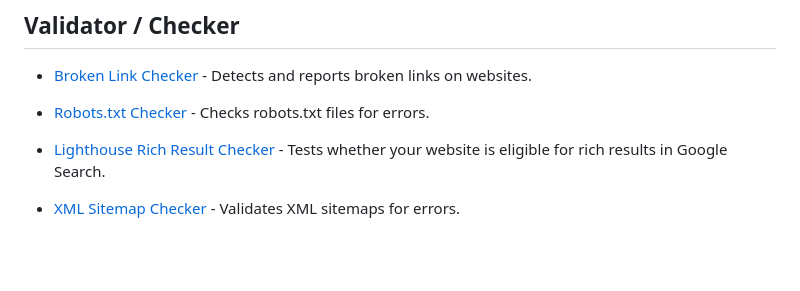
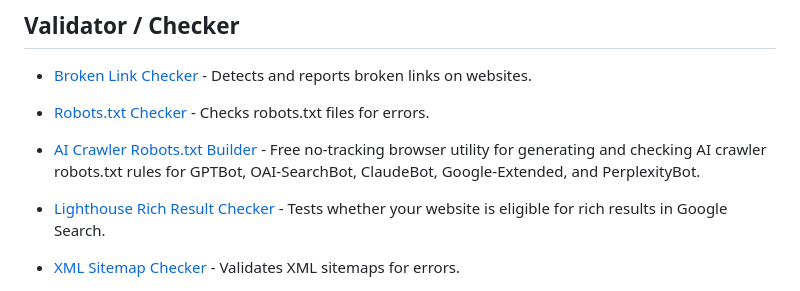
Before and after one commit to serpapi/awesome-seo-tools, a Markdown page: README.md, the part around the change. GitHub-like rendering; blank space fills up the shorter version.

Commit message:
Add AI crawler robots builder

```diff
--- a/README.md
+++ b/README.md
@@ -291,6 +291,8 @@ Equip your browser with tools for quick and efficient SEO insights on the go.
 
 - [Robots.txt Checker](https://support.google.com/webmasters/answer/6062598?hl=en) - Checks robots.txt files for errors.
 
+- [AI Crawler Robots.txt Builder](https://ai-crawler-robots-builder.vercel.app/) - Free no-tracking browser utility for generating and checking AI crawler robots.txt rules for GPTBot, OAI-SearchBot, ClaudeBot, Google-Extended, and PerplexityBot.
+
 - [Lighthouse Rich Result Checker](https://search.google.com/test/rich-results) - Tests whether your website is eligible for rich results in Google Search.
 
 - [XML Sitemap Checker](https://www.xml-sitemaps.com/validate-xml-sitemap.html) - Validates XML sitemaps for errors.
```
